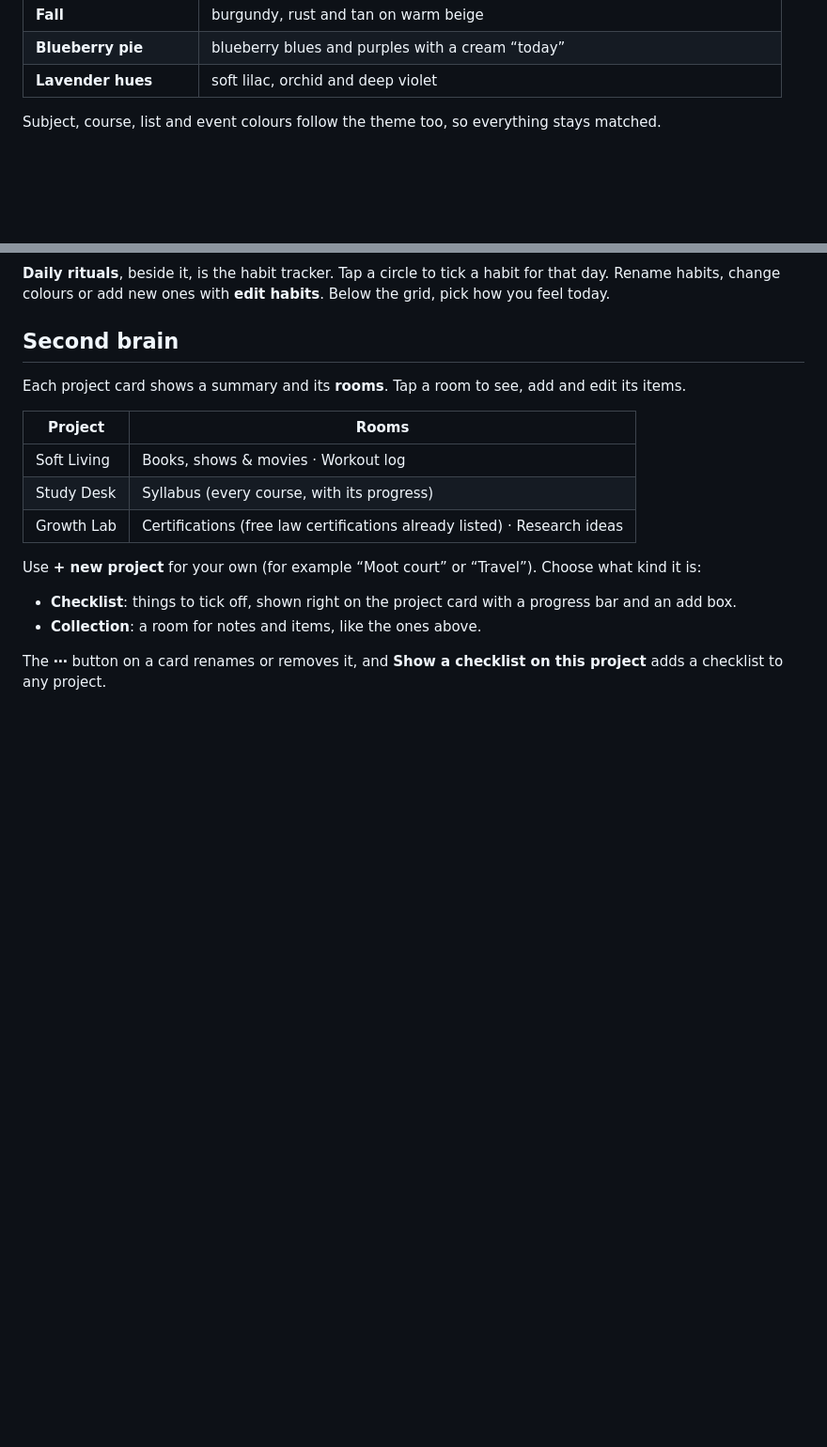
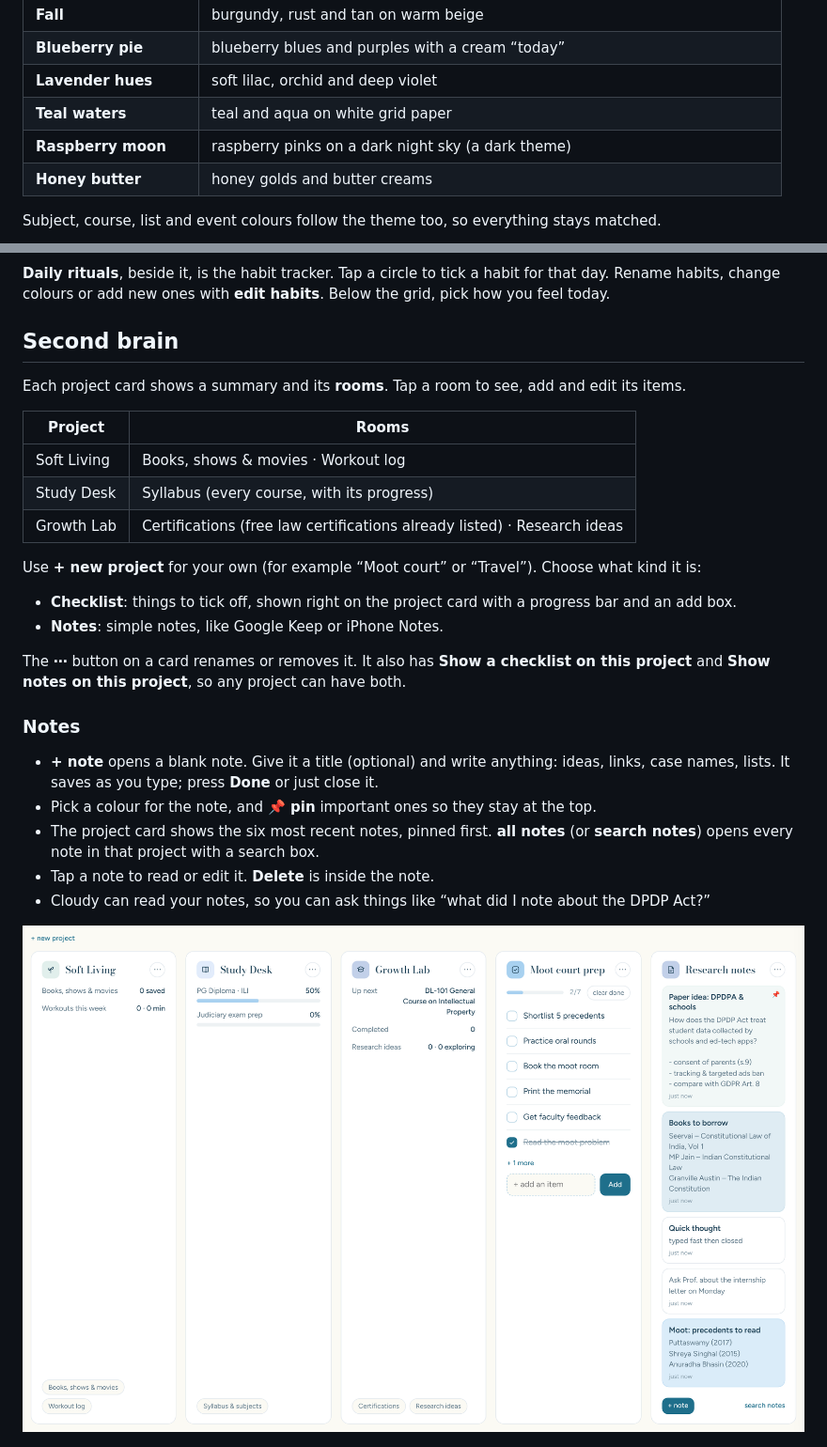
Before and after one commit to SriKumar2/LifeStyle-Planner, a Markdown page: docs/USING.md, 2 parts joined by grey strips. Shown at 94% size. GitHub-like rendering; pictures changed too: docs/images/notes.png (added); blank space fills up the shorter version.

```diff
--- a/docs/USING.md
+++ b/docs/USING.md
@@ -127,6 +127,9 @@ Press the ☆ **decorate** button (left rail on a computer) to open the sticker
 | **Fall** | burgundy, rust and tan on warm beige |
 | **Blueberry pie** | blueberry blues and purples with a cream “today” |
 | **Lavender hues** | soft lilac, orchid and deep violet |
+| **Teal waters** | teal and aqua on white grid paper |
+| **Raspberry moon** | raspberry pinks on a dark night sky (a dark theme) |
+| **Honey butter** | honey golds and butter creams |
 
 Subject, course, list and event colours follow the theme too, so everything stays matched.
 
@@ -161,9 +164,19 @@ Each project card shows a summary and its **rooms**. Tap a room to see, add and
 Use **+ new project** for your own (for example “Moot court” or “Travel”). Choose what kind it is:
 
 - **Checklist**: things to tick off, shown right on the project card with a progress bar and an add box.
-- **Collection**: a room for notes and items, like the ones above.
+- **Notes**: simple notes, like Google Keep or iPhone Notes.
 
-The **⋯** button on a card renames or removes it, and **Show a checklist on this project** adds a checklist to any project.
+The **⋯** button on a card renames or removes it. It also has **Show a checklist on this project** and **Show notes on this project**, so any project can have both.
+
+### Notes
+
+- **+ note** opens a blank note. Give it a title (optional) and write anything: ideas, links, case names, lists. It saves as you type; press **Done** or just close it.
+- Pick a colour for the note, and **📌 pin** important ones so they stay at the top.
+- The project card shows the six most recent notes, pinned first. **all notes** (or **search notes**) opens every note in that project with a search box.
+- Tap a note to read or edit it. **Delete** is inside the note.
+- Cloudy can read your notes, so you can ask things like “what did I note about the DPDP Act?”
+
+<p align="center"><img src="images/notes.png" alt="A Notes project beside a Checklist project in the second brain" width="900"></p>
 
 <p align="center"><img src="images/room.png" alt="A project room" width="640"></p>
 
```
Also changed, not shown: README.md (+2 -2 lines), 6 other files.
